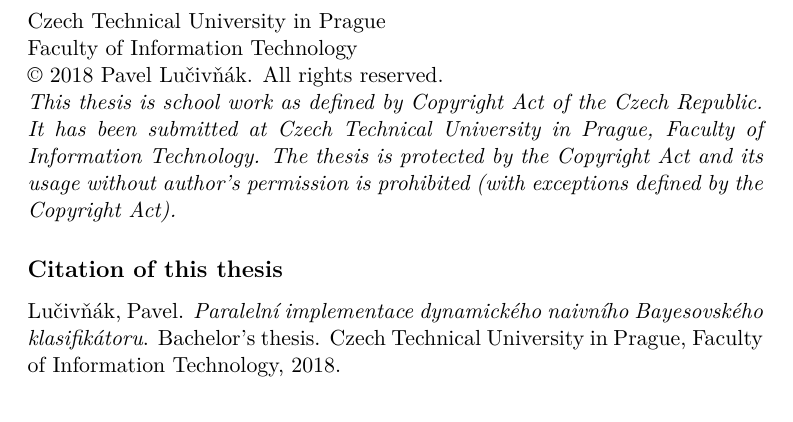
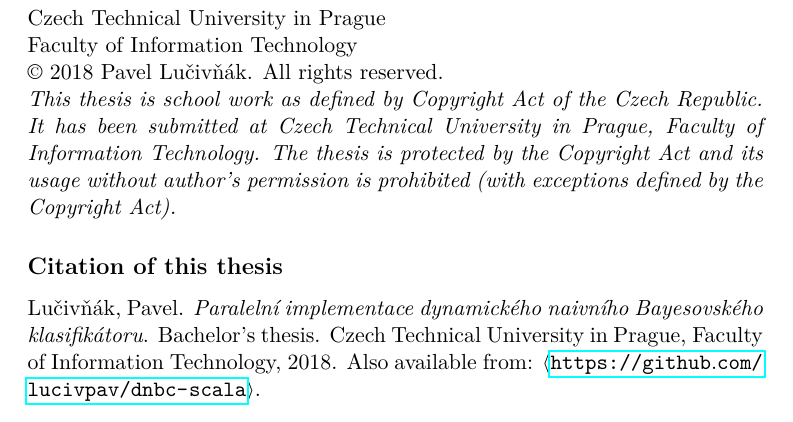
Before and after one commit to lucivpav/bachelors-thesis, a LaTeX thesis (Pavel Lučivňák BP.tex): part of page 6 of 61, cut so that both start at the same text. Compiled offline with pdfLaTeX.

Commit message:
add thesis website

```diff
--- a/Pavel Lučivňák BP.tex
+++ b/Pavel Lučivňák BP.tex
@@ -45,7 +45,7 @@
 \declarationOfAuthenticityOption{4} %volba Prohlášení (číslo 1-6)
 \keywordsCS{Nahraďte seznamem klíčových slov v češtině oddělených čárkou.}
 \keywordsEN{Nahraďte seznamem klíčových slov v angličtině oddělených čárkou.}
-% \website{http://site.example/thesis} %volitelná URL práce, objeví se v tiráži - úplně odstraňte, nemáte-li URL práce
+\website{https://github.com/lucivpav/dnbc-scala} %volitelná URL práce, objeví se v tiráži - úplně odstraňte, nemáte-li URL práce
 
 \begin{document}
 
```
Also changed, not shown: Pavel Lučivňák BP.pdf.
